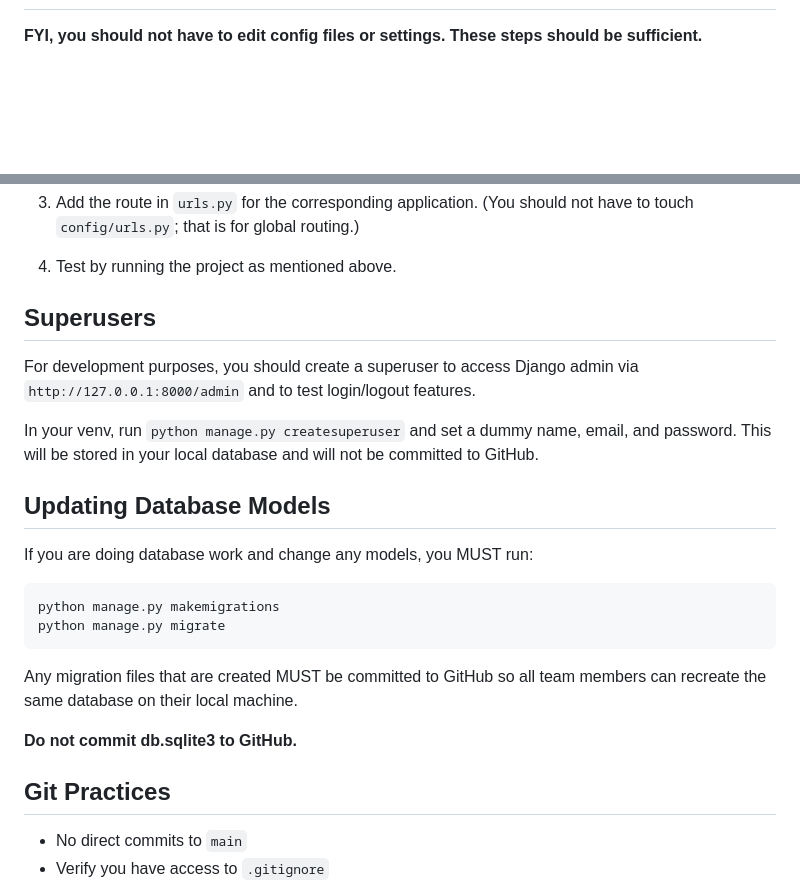
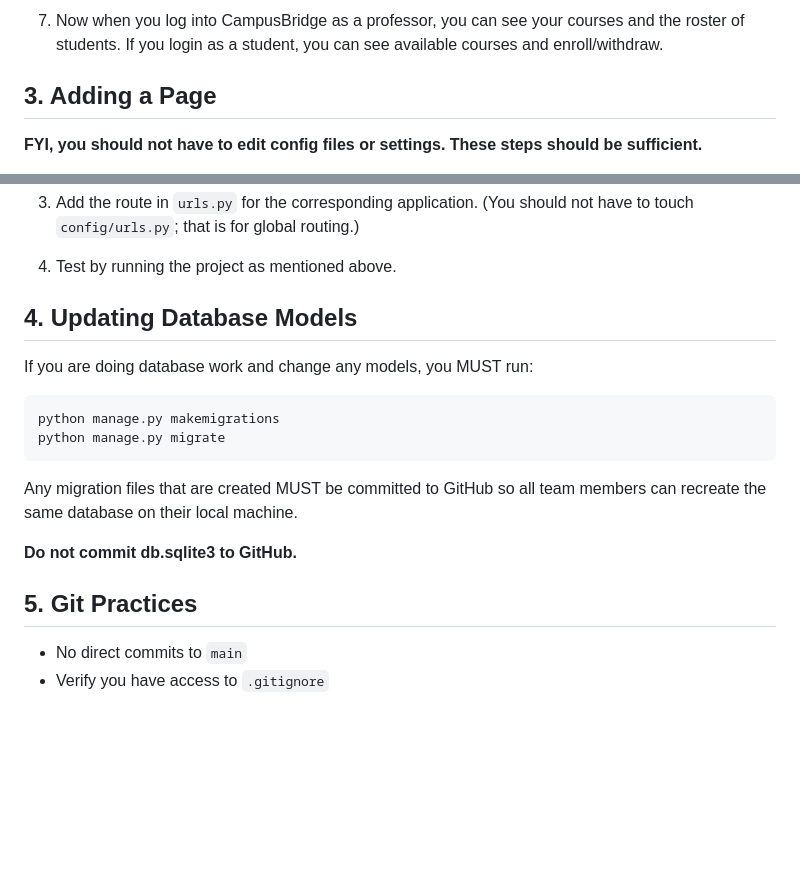
Before and after one commit to rshaz2713/CampusBridge, a Markdown page: README.md, 2 parts joined by grey strips. Rendered like a GitHub page; blank space fills up the shorter version.

````diff
--- a/README.md
+++ b/README.md
@@ -50,3 +80,6 @@ Authentication:
+7. Now when you log into CampusBridge as a professor, you can see your courses and the roster of students. If you login as a student, you can see available courses and enroll/withdraw.
+
+## 3. Adding a Page
 
 **FYI, you should not have to edit config files or settings. These steps should be sufficient.**
 
@@ -66,13 +99,7 @@ Authentication:
 
 4. Test by running the project as mentioned above.
 
-## Superusers
-
-For development purposes, you should create a superuser to access Django admin via `http://127.0.0.1:8000/admin` and to test login/logout features.
-
-In your venv, run `python manage.py createsuperuser` and set a dummy name, email, and password. This will be stored in your local database and will not be committed to GitHub.
-
-## Updating Database Models
+## 4. Updating Database Models
 
 If you are doing database work and change any models, you MUST run:
 ```
@@ -84,7 +111,7 @@ Any migration files that are created MUST be committed to GitHub so all team mem
 
 **Do not commit db.sqlite3 to GitHub.**
 
-## Git Practices
+## 5. Git Practices
 
 * No direct commits to `main`
 * Verify you have access to `.gitignore`
````
Also changed, not shown: other parts of README.md (+43 -13 lines).
